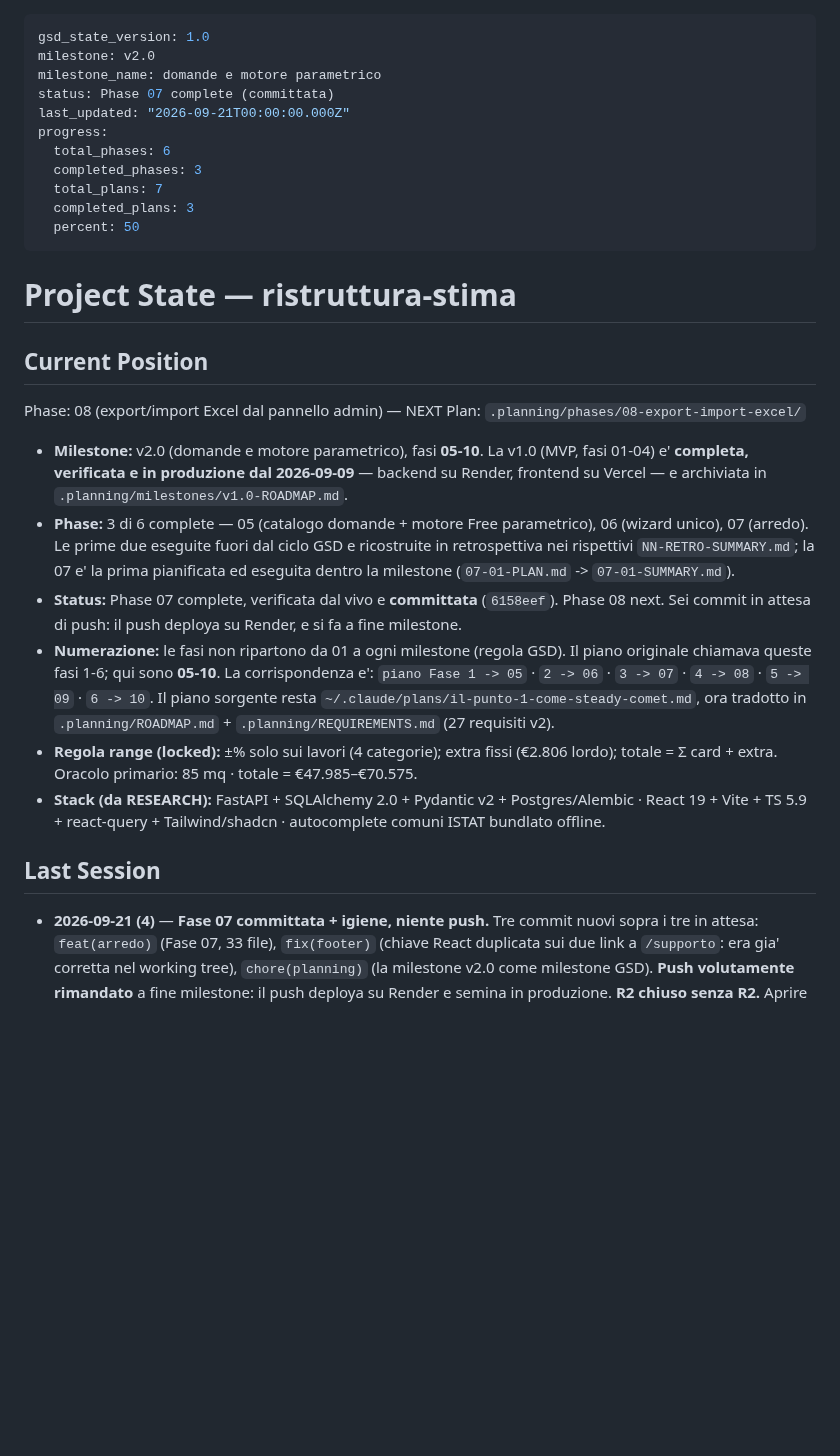
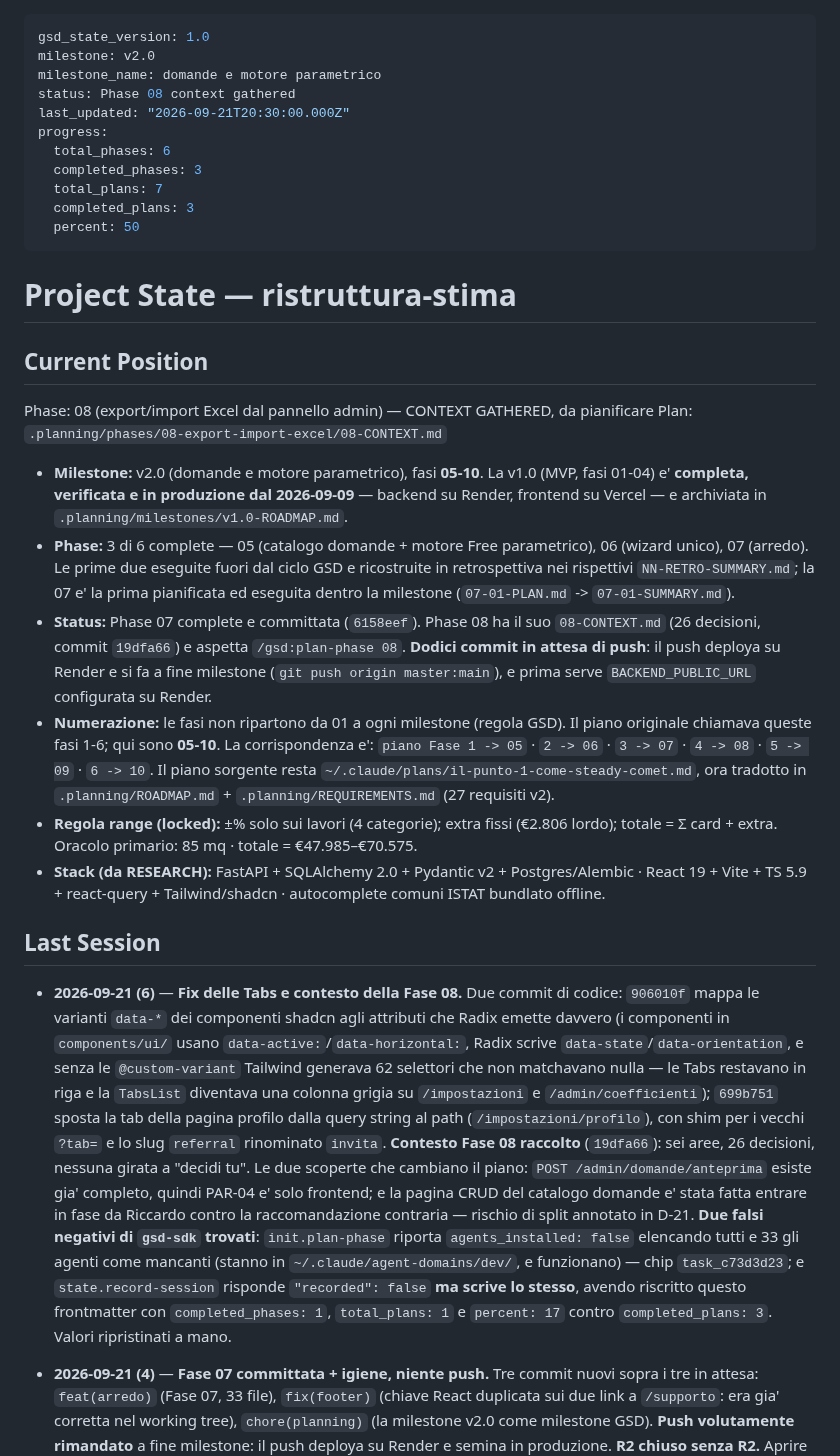
Before and after one commit to riky90/renovio, a Markdown page: .planning/STATE.md, the part around the change. GitHub-like rendering; blank space fills up the shorter version.

Commit message:
docs(state): Fase 08 con il contesto raccolto, e due contatori da riparare
STATE.md passa a "Phase 08 context gathered" e registra la sessione.

I contatori di progresso erano stati riscritti da `gsd-sdk query
state.record-session`, che ha risposto `"recorded": false` e ha scritto lo
stesso: `completed_phases` da 3 a 1, `total_plans` da 7 a 1, `percent` da 50 a
17 — con `completed_plans: 3` rimasto sopra un `total_plans: 1`, che non e' un
ricalcolo ma uno stato impossibile. Valori riportati a quelli veri.

PROJECT.md diceva ancora che la 07 era la prossima (e' completa e committata) e
che le cinque `R2_*` mancanti tenevano l'upload avatar a 503: dal 2026-09-21 lo
storage ha un secondo backend sul database, quindi non e' piu' debito.

Co-Authored-By: Claude Opus 5 <noreply@anthropic.com>

```diff
--- a/.planning/STATE.md
+++ b/.planning/STATE.md
@@ -2,8 +2,8 @@
 gsd_state_version: 1.0
 milestone: v2.0
 milestone_name: domande e motore parametrico
-status: Phase 07 complete (committata)
-last_updated: "2026-09-21T00:00:00.000Z"
+status: Phase 08 context gathered
+last_updated: "2026-09-21T20:30:00.000Z"
 progress:
   total_phases: 6
   completed_phases: 3
@@ -16,8 +16,8 @@ progress:
 
 ## Current Position
 
-Phase: 08 (export/import Excel dal pannello admin) — NEXT
-Plan: `.planning/phases/08-export-import-excel/`
+Phase: 08 (export/import Excel dal pannello admin) — CONTEXT GATHERED, da pianificare
+Plan: `.planning/phases/08-export-import-excel/08-CONTEXT.md`
 
 - **Milestone:** v2.0 (domande e motore parametrico), fasi **05-10**. La v1.0 (MVP, fasi
   01-04) e' **completa, verificata e in produzione dal 2026-09-09** — backend su Render,
@@ -26,8 +26,10 @@ Plan: `.planning/phases/08-export-import-excel/`
   unico), 07 (arredo). Le prime due eseguite fuori dal ciclo GSD e ricostruite in
   retrospettiva nei rispettivi `NN-RETRO-SUMMARY.md`; la 07 e' la prima pianificata ed
   eseguita dentro la milestone (`07-01-PLAN.md` -> `07-01-SUMMARY.md`).
-- **Status:** Phase 07 complete, verificata dal vivo e **committata** (`6158eef`). Phase 08 next.
-  Sei commit in attesa di push: il push deploya su Render, e si fa a fine milestone.
+- **Status:** Phase 07 complete e committata (`6158eef`). Phase 08 ha il suo `08-CONTEXT.md`
+  (26 decisioni, commit `19dfa66`) e aspetta `/gsd:plan-phase 08`.
+  **Dodici commit in attesa di push**: il push deploya su Render e si fa a fine milestone
+  (`git push origin master:main`), e prima serve `BACKEND_PUBLIC_URL` configurata su Render.
 - **Numerazione:** le fasi non ripartono da 01 a ogni milestone (regola GSD). Il piano
   originale chiamava queste fasi 1-6; qui sono **05-10**. La corrispondenza e':
   `piano Fase 1 -> 05` · `2 -> 06` · `3 -> 07` · `4 -> 08` · `5 -> 09` · `6 -> 10`.
@@ -37,6 +39,27 @@ Plan: `.planning/phases/08-export-import-excel/`
 - **Stack (da RESEARCH):** FastAPI + SQLAlchemy 2.0 + Pydantic v2 + Postgres/Alembic · React 19 + Vite + TS 5.9 + react-query + Tailwind/shadcn · autocomplete comuni ISTAT bundlato offline.
 
 ## Last Session
+
+- **2026-09-21 (6)** — **Fix delle Tabs e contesto della Fase 08.** Due commit di codice:
+  `906010f` mappa le varianti `data-*` dei componenti shadcn agli attributi che Radix emette
+  davvero (i componenti in `components/ui/` usano `data-active:`/`data-horizontal:`, Radix
+  scrive `data-state`/`data-orientation`, e senza le `@custom-variant` Tailwind generava 62
+  selettori che non matchavano nulla — le Tabs restavano in riga e la `TabsList` diventava
+  una colonna grigia su `/impostazioni` e `/admin/coefficienti`); `699b751` sposta la tab
+  della pagina profilo dalla query string al path (`/impostazioni/profilo`), con shim per i
+  vecchi `?tab=` e lo slug `referral` rinominato `invita`.
+  **Contesto Fase 08 raccolto** (`19dfa66`): sei aree, 26 decisioni, nessuna girata a
+  "decidi tu". Le due scoperte che cambiano il piano: `POST /admin/domande/anteprima`
+  esiste gia' completo, quindi PAR-04 e' solo frontend; e la pagina CRUD del catalogo
+  domande e' stata fatta entrare in fase da Riccardo contro la raccomandazione contraria —
+  rischio di split annotato in D-21.
+  **Due falsi negativi di `gsd-sdk` trovati**: `init.plan-phase` riporta
+  `agents_installed: false` elencando tutti e 33 gli agenti come mancanti (stanno in
+  `~/.claude/agent-domains/dev/`, e funzionano) — chip `task_c73d3d23`; e
+  `state.record-session` risponde `"recorded": false` **ma scrive lo stesso**, avendo
+  riscritto questo frontmatter con `completed_phases: 1`, `total_plans: 1` e `percent: 17`
+  contro `completed_plans: 3`. Valori ripristinati a mano.
+
 
 - **2026-09-21 (4)** — **Fase 07 committata + igiene, niente push.** Tre commit nuovi sopra
   i tre in attesa: `feat(arredo)` (Fase 07, 33 file), `fix(footer)` (chiave React duplicata
```
Also changed, not shown: .planning/PROJECT.md (+9 -7 lines).
